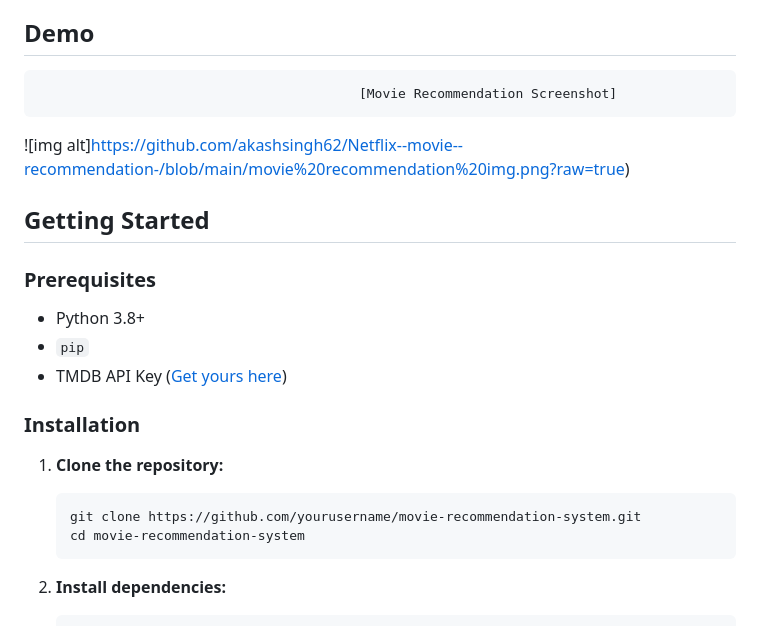
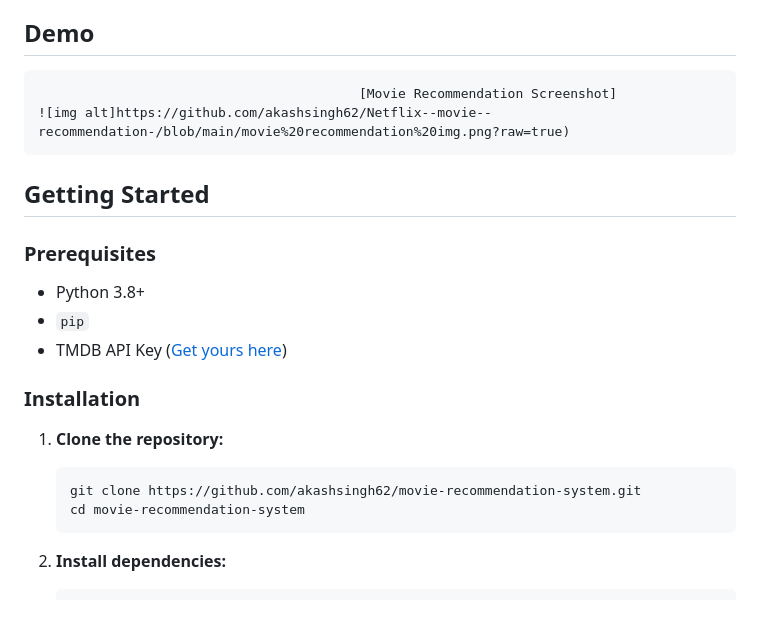
Before and after one commit to akashsingh62/Netflix--movie--recommendation-, a Markdown page: README.md, the part around the change. Drawn GitHub-style.

````diff
--- a/README.md
+++ b/README.md
@@ -12,8 +12,7 @@ A Flask-powered web app to recommend movies similar to a given title, complete w
 
 ## Demo
 
-                                             [Movie Recommendation Screenshot]
- ![img alt]https://github.com/akashsingh62/Netflix--movie--recommendation-/blob/main/movie%20recommendation%20img.png?raw=true)
+                                             [Movie Recommendation Screenshot]                                                                                       ![img alt]https://github.com/akashsingh62/Netflix--movie--recommendation-/blob/main/movie%20recommendation%20img.png?raw=true)
 
 ## Getting Started
 
@@ -27,7 +26,7 @@ A Flask-powered web app to recommend movies similar to a given title, complete w
 
 1. **Clone the repository:**
    ```bash
-   git clone https://github.com/yourusername/movie-recommendation-system.git
+   git clone https://github.com/akashsingh62/movie-recommendation-system.git
    cd movie-recommendation-system
    ```
 
````
